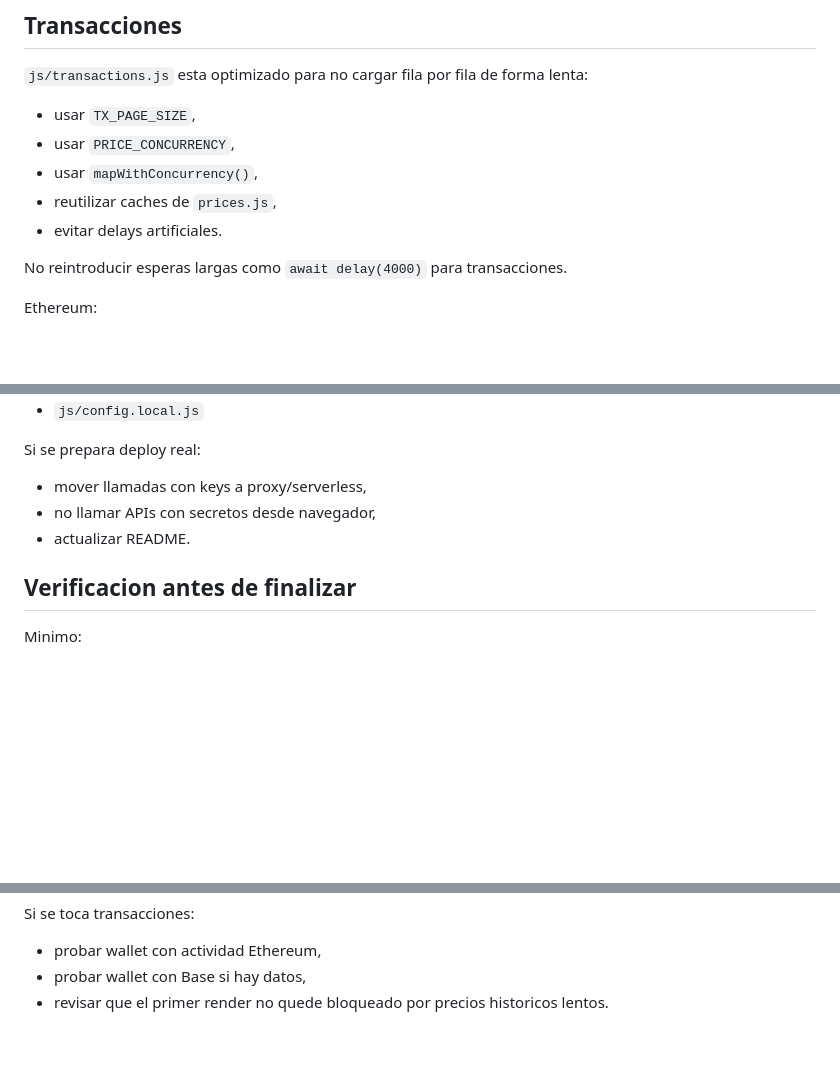
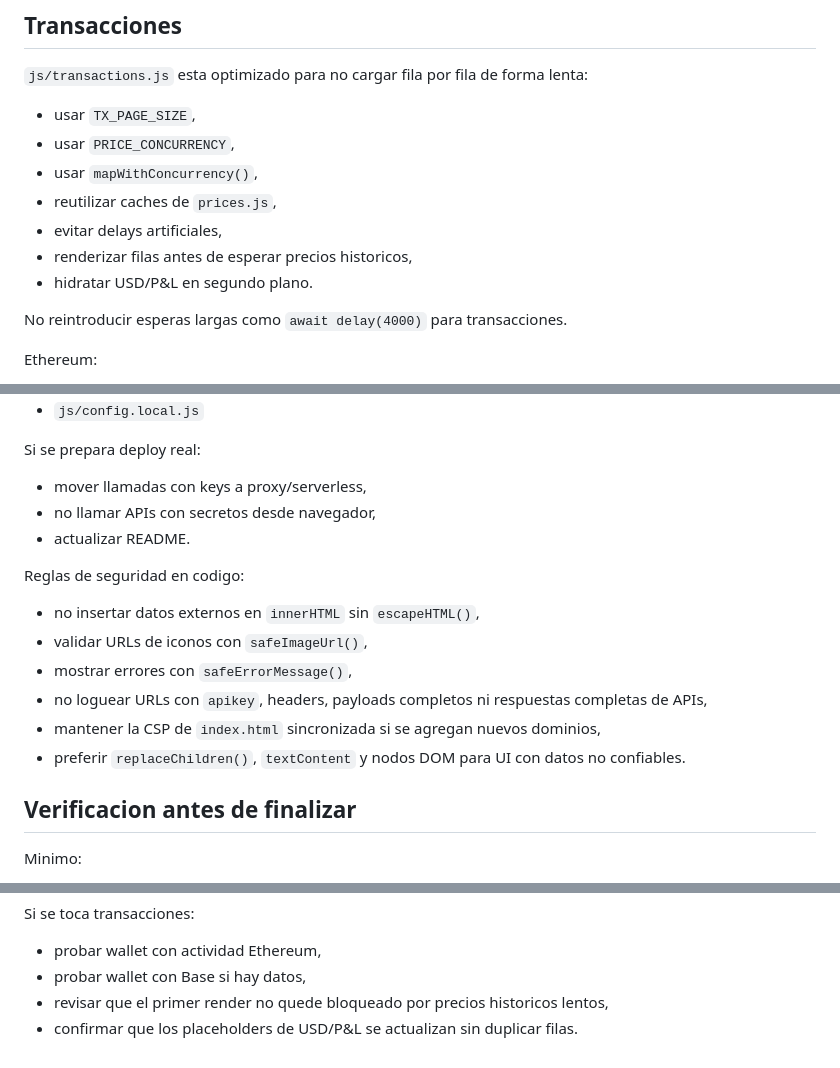
Before and after one commit to JoseVargasS/Defi-tracker, a Markdown page: AGENTS.md, 3 parts joined by grey strips. Drawn GitHub-style; blank space fills up the shorter version.

```diff
--- a/AGENTS.md
+++ b/AGENTS.md
@@ -110,7 +110,9 @@ Calculos en `js/chartAdvanced.js`:
 - usar `PRICE_CONCURRENCY`,
 - usar `mapWithConcurrency()`,
 - reutilizar caches de `prices.js`,
-- evitar delays artificiales.
+- evitar delays artificiales,
+- renderizar filas antes de esperar precios historicos,
+- hidratar USD/P&L en segundo plano.
 
 No reintroducir esperas largas como `await delay(4000)` para transacciones.
 
@@ -185,6 +187,15 @@ Si se prepara deploy real:
 - no llamar APIs con secretos desde navegador,
 - actualizar README.
 
+Reglas de seguridad en codigo:
+
+- no insertar datos externos en `innerHTML` sin `escapeHTML()`,
+- validar URLs de iconos con `safeImageUrl()`,
+- mostrar errores con `safeErrorMessage()`,
+- no loguear URLs con `apikey`, headers, payloads completos ni respuestas completas de APIs,
+- mantener la CSP de `index.html` sincronizada si se agregan nuevos dominios,
+- preferir `replaceChildren()`, `textContent` y nodos DOM para UI con datos no confiables.
+
 ## Verificacion antes de finalizar
 
 Minimo:
@@ -212,4 +223,5 @@ Si se toca transacciones:
 
 - probar wallet con actividad Ethereum,
 - probar wallet con Base si hay datos,
-- revisar que el primer render no quede bloqueado por precios historicos lentos.
+- revisar que el primer render no quede bloqueado por precios historicos lentos,
+- confirmar que los placeholders de USD/P&L se actualizan sin duplicar filas.
```
Also changed, not shown: README.md (+21 -2 lines).
